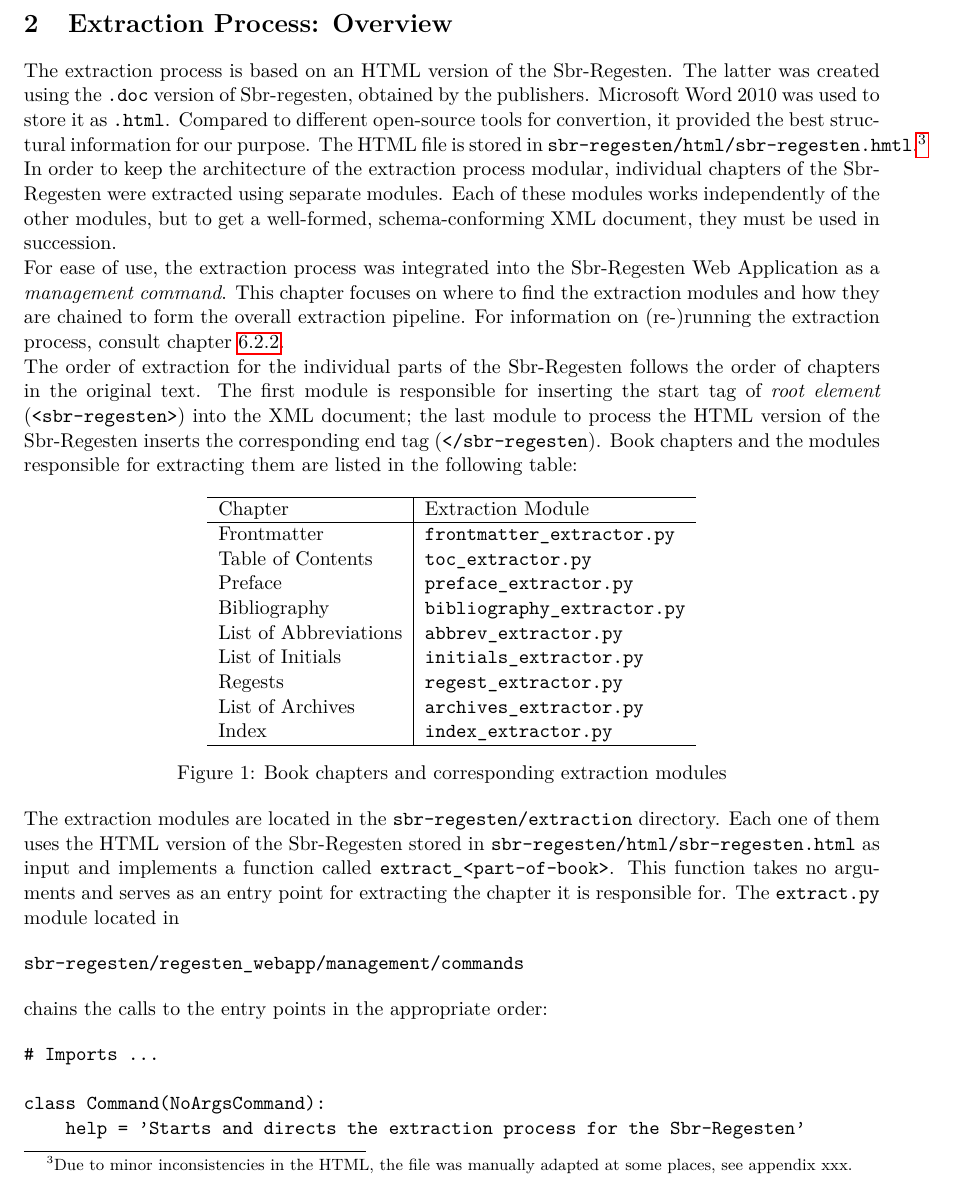
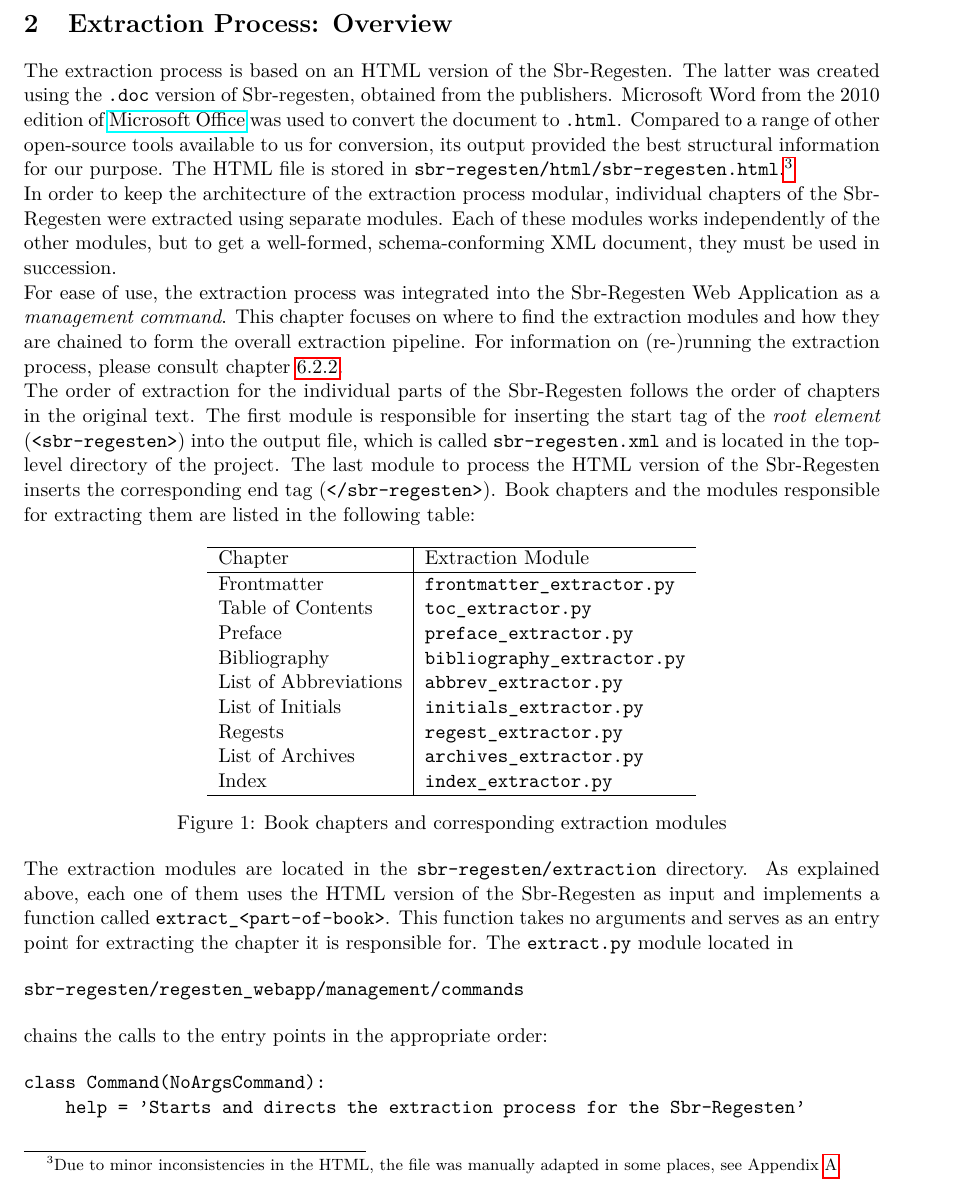
Before and after one commit to susfert/sbr-regesten, a LaTeX document (doc/doc.tex, which reads doc/tex/overview.tex): part of page 4 of 62, cut so that both start at the same text. Compiled offline with pdfLaTeX.

Commit message:
Revise overview section

```diff
--- a/doc/tex/overview.tex
+++ b/doc/tex/overview.tex
@@ -1,7 +1,17 @@
 \section{Extraction Process: Overview}
 \label{sec:overview}
 
-The extraction process is based on an HTML version of the Sbr-Regesten. The latter was created using the \texttt{.doc} version of Sbr-regesten, obtained by the publishers. Microsoft Word 2010 was used to store it as \texttt{.html}. Compared to different open-source tools for convertion, it provided the best structural information for our purpose. The HTML file is stored in \texttt{sbr-regesten/html/sbr-regesten.hmtl}.\footnote{Due to minor inconsistencies in the HTML, the file was manually adapted at some places, see appendix xxx.}
+The extraction process is based on an HTML version of the
+Sbr-Regesten. The latter was created using the \texttt{.doc} version
+of Sbr-regesten, obtained from the publishers. Microsoft Word from the
+2010 edition of \href{http://office.microsoft.com/en-us/}{Microsoft
+  Office} was used to convert the document to \texttt{.html}. Compared
+to a range of other open-source tools available to us for conversion,
+its output provided the best structural information for our purpose.
+The HTML file is stored in
+\texttt{sbr-regesten/html/sbr-regesten.html}.\footnote{Due to minor
+  inconsistencies in the HTML, the file was manually adapted in some
+  places, see Appendix \ref{sec:html}.}
 
 In order to keep the architecture of the extraction process modular,
 individual chapters of the Sbr-Regesten were extracted using separate
@@ -13,15 +23,18 @@ For ease of use, the extraction process was integrated into the
 Sbr-Regesten Web Application as a \emph{management command}. This
 chapter focuses on where to find the extraction modules and how they
 are chained to form the overall extraction pipeline. For information
-on (re-)running the extraction process, consult chapter \ref{sec:run}.
+on (re-)running the extraction process, please consult chapter
+\ref{sec:run}.
 
 The order of extraction for the individual parts of the Sbr-Regesten
 follows the order of chapters in the original text. The first module
-is responsible for inserting the start tag of \emph{root element}
-(\texttt{<sbr-regesten>}) into the XML document; the last module to
-process the HTML version of the Sbr-Regesten inserts the corresponding
-end tag (\texttt{</sbr-regesten}). Book chapters and the modules
-responsible for extracting them are listed in the following table:
+is responsible for inserting the start tag of the \emph{root element}
+(\texttt{<sbr-regesten>}) into the output file, which is called
+\texttt{sbr-regesten.xml} and is located in the top-level directory of
+the project. The last module to process the HTML version of the
+Sbr-Regesten inserts the corresponding end tag
+(\texttt{</sbr-regesten>}). Book chapters and the modules responsible
+for extracting them are listed in the following table:
 
 \begin{figure}[h]
   \centering
@@ -45,12 +58,12 @@ responsible for extracting them are listed in the following table:
 \end{figure}
 
 The extraction modules are located in the
-\texttt{sbr-regesten/extraction} directory. Each one of them uses the
-HTML version of the Sbr-Regesten stored in
-\texttt{sbr-regesten/html/sbr-regesten.html} as input and implements a
-function called \texttt{extract\_<part-of-book>}. This function takes
-no arguments and serves as an entry point for extracting the chapter
-it is responsible for. The \texttt{extract.py} module located in
+\texttt{sbr-regesten/extraction} directory. As explained above, each
+one of them uses the HTML version of the Sbr-Regesten as input and
+implements a function called \texttt{extract\_<part-of-book>}. This
+function takes no arguments and serves as an entry point for
+extracting the chapter it is responsible for. The \texttt{extract.py}
+module located in
 
 \begin{verbatim}
 sbr-regesten/regesten_webapp/management/commands
@@ -59,8 +72,6 @@ sbr-regesten/regesten_webapp/management/commands
 chains the calls to the entry points in the appropriate order:
 
 \begin{verbatim}
-# Imports ...
-
 class Command(NoArgsCommand):
     help = 'Starts and directs the extraction process for the Sbr-Regesten'
 
```
